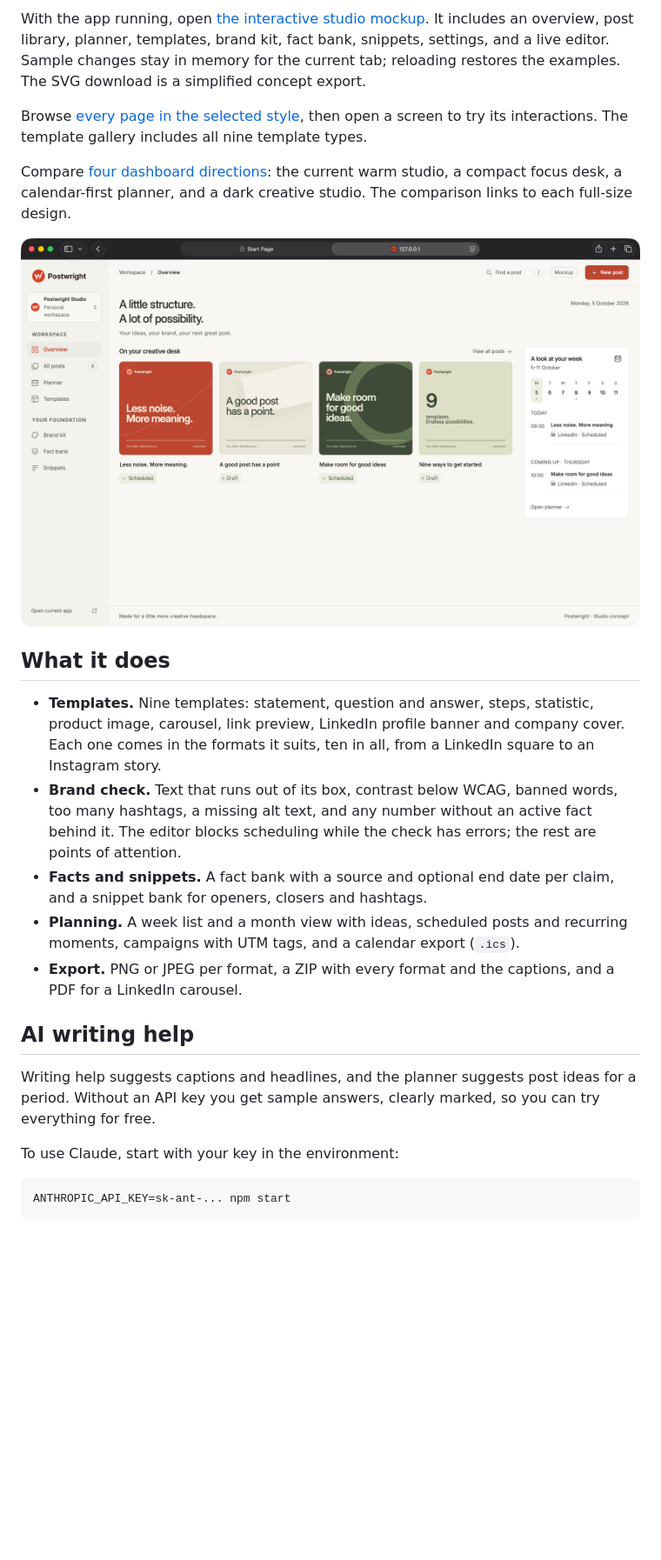
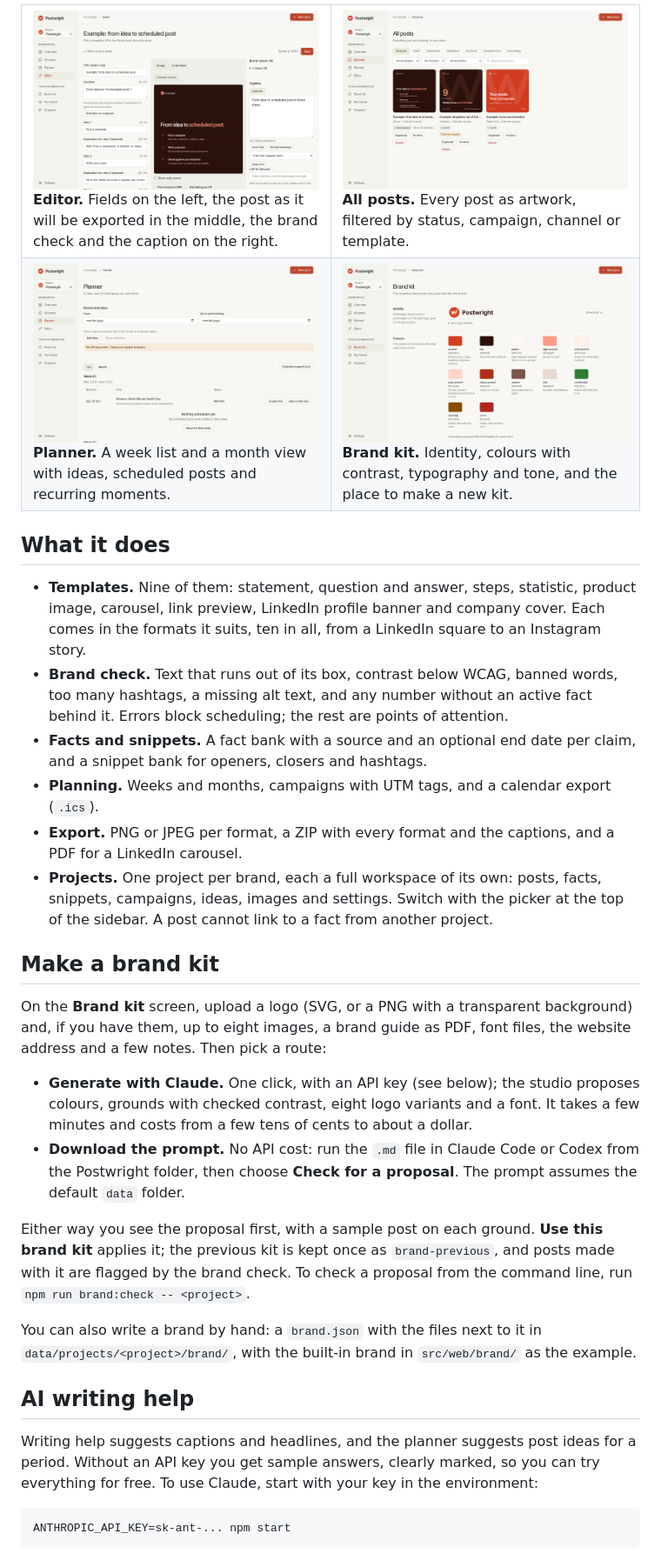
Before and after one commit to t1mvdploeg/postwright, a Markdown page: README.md, the part around the change printed below. Shown: that part at 87% size. GitHub-like rendering; pictures changed too: assets/screen-brand-kit.png (added), assets/screen-editor.png (added), assets/screen-library.png (added); blank space fills up the shorter version.

````diff
--- a/README.md
+++ b/README.md
@@ -36,25 +35,38 @@ Open `http://127.0.0.1:4173` and choose **Add sample content** on the Overview t
 
-With the app running, open [the interactive studio mockup](http://127.0.0.1:4173/mockup/index.html). It includes an overview, post library, planner, templates, brand kit, fact bank, snippets, settings, and a live editor. Sample changes stay in memory for the current tab; reloading restores the examples. The SVG download is a simplified concept export.
-
-Browse [every page in the selected style](http://127.0.0.1:4173/mockup/pages.html), then open a screen to try its interactions. The template gallery includes all nine template types.
-
-Compare [four dashboard directions](http://127.0.0.1:4173/mockup/directions.html): the current warm studio, a compact focus desk, a calendar-first planner, and a dark creative studio. The comparison links to each full-size design.
-
-![The proposed Postwright studio interface](assets/mockup-simple.png)
+<table>
+  <tr>
+    <td width="50%"><img src="assets/screen-editor.png" alt="The editor: fields, a live preview and the brand check"><br><b>Editor.</b> Fields on the left, the post as it will be exported in the middle, the brand check and the caption on the right.</td>
+    <td width="50%"><img src="assets/screen-library.png" alt="All posts as cards, with the status as tabs"><br><b>All posts.</b> Every post as artwork, filtered by status, campaign, channel or template.</td>
+  </tr>
+  <tr>
+    <td width="50%"><img src="assets/screen-planner.png" alt="The planner with weeks, moments and ideas"><br><b>Planner.</b> A week list and a month view with ideas, scheduled posts and recurring moments.</td>
+    <td width="50%"><img src="assets/screen-brand-kit.png" alt="The brand kit: identity, colours, typography and tone"><br><b>Brand kit.</b> Identity, colours with contrast, typography and tone, and the place to make a new kit.</td>
+  </tr>
+</table>
 
 ## What it does
 
-- **Templates.** Nine templates: statement, question and answer, steps, statistic, product image, carousel, link preview, LinkedIn profile banner and company cover. Each one comes in the formats it suits, ten in all, from a LinkedIn square to an Instagram story.
-- **Brand check.** Text that runs out of its box, contrast below WCAG, banned words, too many hashtags, a missing alt text, and any number without an active fact behind it. The editor blocks scheduling while the check has errors; the rest are points of attention.
-- **Facts and snippets.** A fact bank with a source and optional end date per claim, and a snippet bank for openers, closers and hashtags.
-- **Planning.** A week list and a month view with ideas, scheduled posts and recurring moments, campaigns with UTM tags, and a calendar export (`.ics`).
+- **Templates.** Nine of them: statement, question and answer, steps, statistic, product image, carousel, link preview, LinkedIn profile banner and company cover. Each comes in the formats it suits, ten in all, from a LinkedIn square to an Instagram story.
+- **Brand check.** Text that runs out of its box, contrast below WCAG, banned words, too many hashtags, a missing alt text, and any number without an active fact behind it. Errors block scheduling; the rest are points of attention.
+- **Facts and snippets.** A fact bank with a source and an optional end date per claim, and a snippet bank for openers, closers and hashtags.
+- **Planning.** Weeks and months, campaigns with UTM tags, and a calendar export (`.ics`).
 - **Export.** PNG or JPEG per format, a ZIP with every format and the captions, and a PDF for a LinkedIn carousel.
+- **Projects.** One project per brand, each a full workspace of its own: posts, facts, snippets, campaigns, ideas, images and settings. Switch with the picker at the top of the sidebar. A post cannot link to a fact from another project.
+
+## Make a brand kit
+
+On the **Brand kit** screen, upload a logo (SVG, or a PNG with a transparent background) and, if you have them, up to eight images, a brand guide as PDF, font files, the website address and a few notes. Then pick a route:
+
+- **Generate with Claude.** One click, with an API key (see below); the studio proposes colours, grounds with checked contrast, eight logo variants and a font. It takes a few minutes and costs from a few tens of cents to about a dollar.
+- **Download the prompt.** No API cost: run the `.md` file in Claude Code or Codex from the Postwright folder, then choose **Check for a proposal**. The prompt assumes the default `data` folder.
+
+Either way you see the proposal first, with a sample post on each ground. **Use this brand kit** applies it; the previous kit is kept once as `brand-previous`, and posts made with it are flagged by the brand check. To check a proposal from the command line, run `npm run brand:check -- <project>`.
+
+You can also write a brand by hand: a `brand.json` with the files next to it in `data/projects/<project>/brand/`, with the built-in brand in `src/web/brand/` as the example.
 
 ## AI writing help
 
-Writing help suggests captions and headlines, and the planner suggests post ideas for a period. Without an API key you get sample answers, clearly marked, so you can try everything for free.
-
-To use Claude, start with your key in the environment:
+Writing help suggests captions and headlines, and the planner suggests post ideas for a period. Without an API key you get sample answers, clearly marked, so you can try everything for free. To use Claude, start with your key in the environment:
 
 ```bash
 ANTHROPIC_API_KEY=sk-ant-... npm start
````
Also changed, not shown: other parts of README.md (+16 -15 lines), docs/phase-4-handover.md (+17 -1 lines), assets/demo.png.
